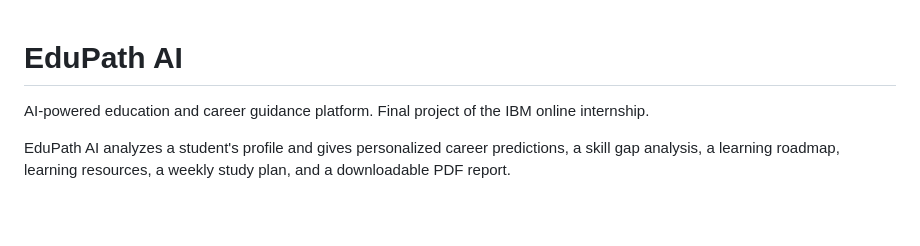
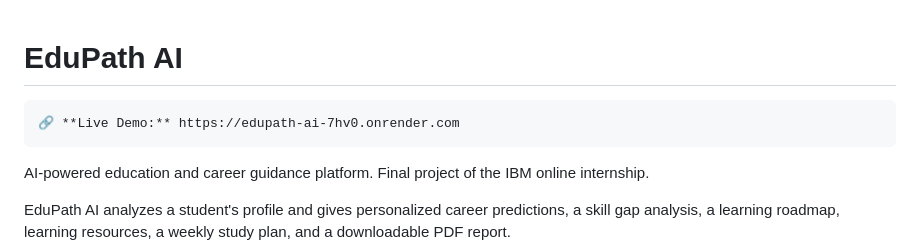
Before and after one commit to sankarmj2007-lab/EduPath-AI, a Markdown page: README.md, the part around the change. GitHub-like rendering; blank space fills up the shorter version.

```diff
--- a/README.md
+++ b/README.md
@@ -1,4 +1,5 @@
 # EduPath AI
+    🔗 **Live Demo:** https://edupath-ai-7hv0.onrender.com
 
 AI-powered education and career guidance platform.
 Final project of the IBM online internship.
```
